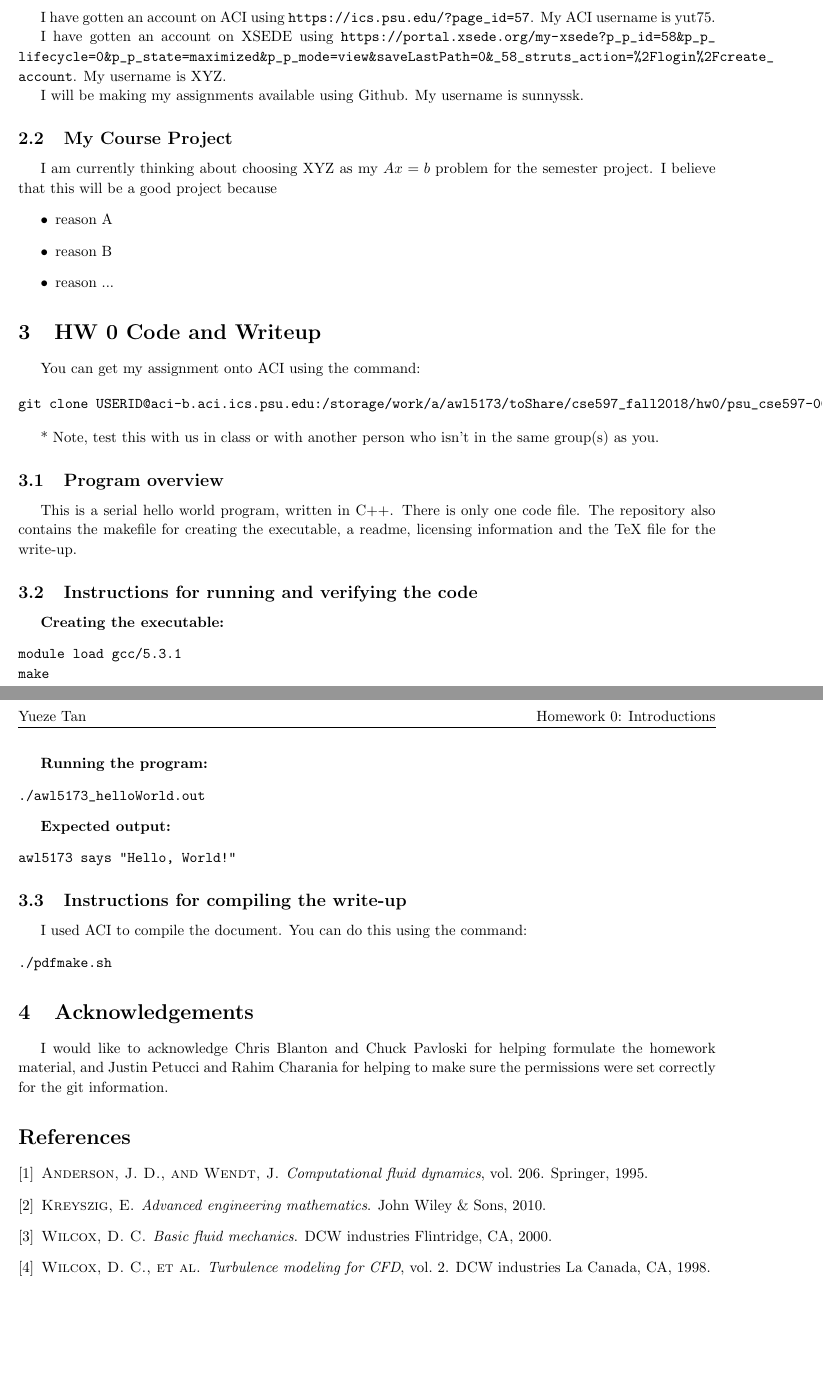
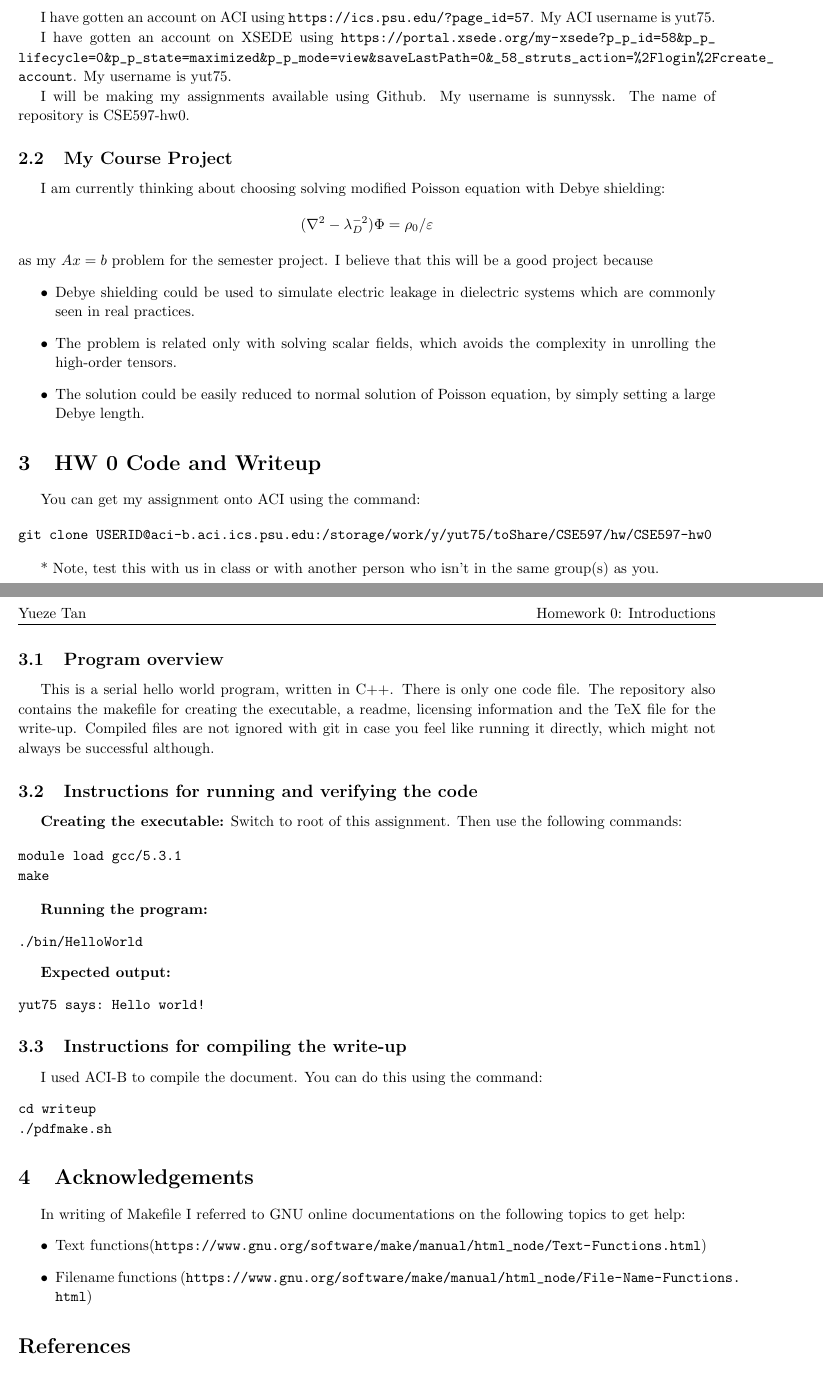
Before and after one commit to sunnyssk/CSE597-hw0, a LaTeX problem sheet (writeup/hw0_cse597_27Aug2018_yut75.tex, which reads writeup/hw0_cse597_27Aug2018_awl5173.bib): two parts of pages 2 and 3 of 3, joined at a grey line, cut so that both start at the same text, the shorter picture padded with empty space. Compiled offline with pdfLaTeX.

Commit message:
hw0-write up completed

```diff
--- a/writeup/hw0_cse597_27Aug2018_awl5173.bib
+++ /dev/null
@@ -4 +0,0 @@
-    year={2010},
@@ -11,11 +0,0 @@
-    volume={206},
-    year={1995},
-    publisher={Springer}
-}
-
-@book{wilcox1998turbulence,
-    title={Turbulence modeling for CFD},
-    author={Wilcox, David C and others},
-    volume={2},
-    year={1998},
-    publisher={DCW industries La Canada, CA}
@@ -27,3 +0,0 @@
-    year={2000},
-    publisher={DCW industries Flintridge, CA}
-}
--- a/writeup/hw0_cse597_27Aug2018_awl5173.tex
+++ b/writeup/hw0_cse597_27Aug2018_yut75.tex
@@ -36,10 +36,11 @@
 
 % Homework Specific Information
 \newcommand{\hmwkTitle}{Introductions}
-\newcommand{\hmwkDueDate}{Thursday,\ August\  22,\ 2018}
+\newcommand{\hmwkDueDate}{Sunday,\ August\  26,\ 2018}
 \newcommand{\hmwkClass}{Homework 0}
 \newcommand{\hmwkClassTime}{CSE 597}
-\newcommand{\hmwkClassInstructor}{ } \newcommand{\hmwkAuthorNameb}{XYZ\ ZYX.\ YZX}
+\newcommand{\hmwkClassInstructor}{ }
+\newcommand{\hmwkAuthorNameb}{Yueze Tan}
 \newcommand{\hmwkNames}{Yueze Tan}
 
 % Setup the header and footer
@@ -50,7 +51,8 @@
 \renewcommand\headrulewidth{0.4pt}
 \renewcommand\footrulewidth{0.4pt}
 
-
+% Correct bibiography errors
+\bibliographystyle{plainnat}
 
 
 %%%%%%%%%%%%%%%%%%%%%%%%%%%%%%%%%%%%%%%%%%%%%%%%%%%%%%%%%%%%%
@@ -80,17 +81,19 @@ My area of interest is XYZ. Good general references in my field are \citet{wilco
 
 I have gotten an account on ACI using \url{https://ics.psu.edu/?page_id=57}.  My ACI username is yut75.
 
-I have gotten an account on XSEDE using \url{https://portal.xsede.org/my-xsede?p_p_id=58&p_p_lifecycle=0&p_p_state=maximized&p_p_mode=view&saveLastPath=0&_58_struts_action=%2Flogin%2Fcreate_account}.  My username is XYZ.
+I have gotten an account on XSEDE using \url{https://portal.xsede.org/my-xsede?p_p_id=58&p_p_lifecycle=0&p_p_state=maximized&p_p_mode=view&saveLastPath=0&_58_struts_action=%2Flogin%2Fcreate_account}.  My username is yut75.
 
-I will be making my assignments available using Github. My username is sunnyssk.
+I will be making my assignments available using Github. My username is sunnyssk. The name of repository is CSE597-hw0.
 
 \subsection{My Course Project}
 
-I am currently thinking about choosing XYZ as my $Ax=b$ problem for the semester project. I believe that this will be a good project because
+I am currently thinking about choosing solving modified Poisson equation with Debye shielding:
+\[(\nabla^2-\lambda_D^{-2})\Phi=\rho_0/\varepsilon\]
+as my $Ax=b$ problem for the semester project. I believe that this will be a good project because
 \begin{itemize}
-  \item reason A
-  \item reason B
-  \item reason ...
+  \item Debye shielding could be used to simulate electric leakage in dielectric systems which are commonly seen in real practices.
+  \item The problem is related only with solving scalar fields, which avoids the complexity in unrolling the high-order tensors.
+  \item The solution could be easily reduced to normal solution of Poisson equation, by simply setting a large Debye length.
 \end{itemize}
 
 
@@ -99,7 +102,7 @@ I am currently thinking about choosing XYZ as my $Ax=b$ problem for the semester
 You can get my assignment onto ACI using the command:
 
 \begin{verbatim}
-git clone USERID@aci-b.aci.ics.psu.edu:/storage/work/a/awl5173/toShare/cse597_fall2018/hw0/psu_cse597-002F18_hw0
+git clone USERID@aci-b.aci.ics.psu.edu:/storage/work/y/yut75/toShare/CSE597/hw/CSE597-hw0
 \end{verbatim}
 
 * Note, test this with us in class or with another person who isn't in the same group(s) as you.
@@ -107,11 +110,14 @@ git clone USERID@aci-b.aci.ics.psu.edu:/storage/work/a/awl5173/toShare/cse597_fa
 \subsection{Program overview}
 
 This is a serial hello world program, written in C++. There is only one code file. The repository also contains the makefile for creating the executable, a readme, licensing information and the TeX file for the write-up.
+Compiled files are not ignored with git in case you feel like running it directly, which might not always be successful although.
 
 
 \subsection{Instructions for running and verifying the code}
 
 \textbf{Creating the executable:}
+Switch to root of this assignment. Then use the following commands:
+
 \begin{verbatim}
 module load gcc/5.3.1
 make
@@ -119,27 +125,32 @@ make
 
 \textbf{Running the program:}
 \begin{verbatim}
-./awl5173_helloWorld.out
+./bin/HelloWorld
 \end{verbatim}
 
 \textbf{Expected output:}
 \begin{verbatim}
-awl5173 says "Hello, World!"
+yut75 says: Hello world!
 \end{verbatim}
 
 \subsection{Instructions for compiling the write-up}
 
-I used ACI to compile the document.  You can do this using the command:
+I used ACI-B to compile the document.  You can do this using the command:
 \begin{verbatim}
+cd writeup
 ./pdfmake.sh
 \end{verbatim}
 
 \section{Acknowledgements}
 
-I would like to acknowledge Chris Blanton and Chuck Pavloski for helping formulate the homework material, and Justin Petucci and Rahim Charania for helping to make sure the permissions were set correctly for the git information.
+In writing of Makefile I referred to GNU online documentations on the following topics to get help:
+\begin{itemize}
+  \item Text functions(\url{https://www.gnu.org/software/make/manual/html_node/Text-Functions.html})
+  \item Filename functions (\url{https://www.gnu.org/software/make/manual/html_node/File-Name-Functions.html})
+\end{itemize}
 
 \bibliographystyle{acm}
-\bibliography{hw0_cse597_27Aug2018_awl5173}
+\bibliography{hw0_cse597_27Aug2018_yut75}
 
 \end{spacing}
 
```
Also changed, not shown: writeup/hw0_cse597_27Aug2018_yut75.bib (added, +27 -0 lines), writeup/hw0_cse597_27Aug2018_awl5173.bbl (deleted), writeup/hw0_cse597_27Aug2018_awl5173.pdf (deleted), writeup/hw0_cse597_27Aug2018_yut75.bbl (added), writeup/hw0_cse597_27Aug2018_yut75.pdf (added), writeup/hw0_cse597_27Aug2018_awl5173.bib (14 more changed lines), writeup/hw0_cse597_27Aug2018_yut75.tex (5 more changed lines), 15 other files.
